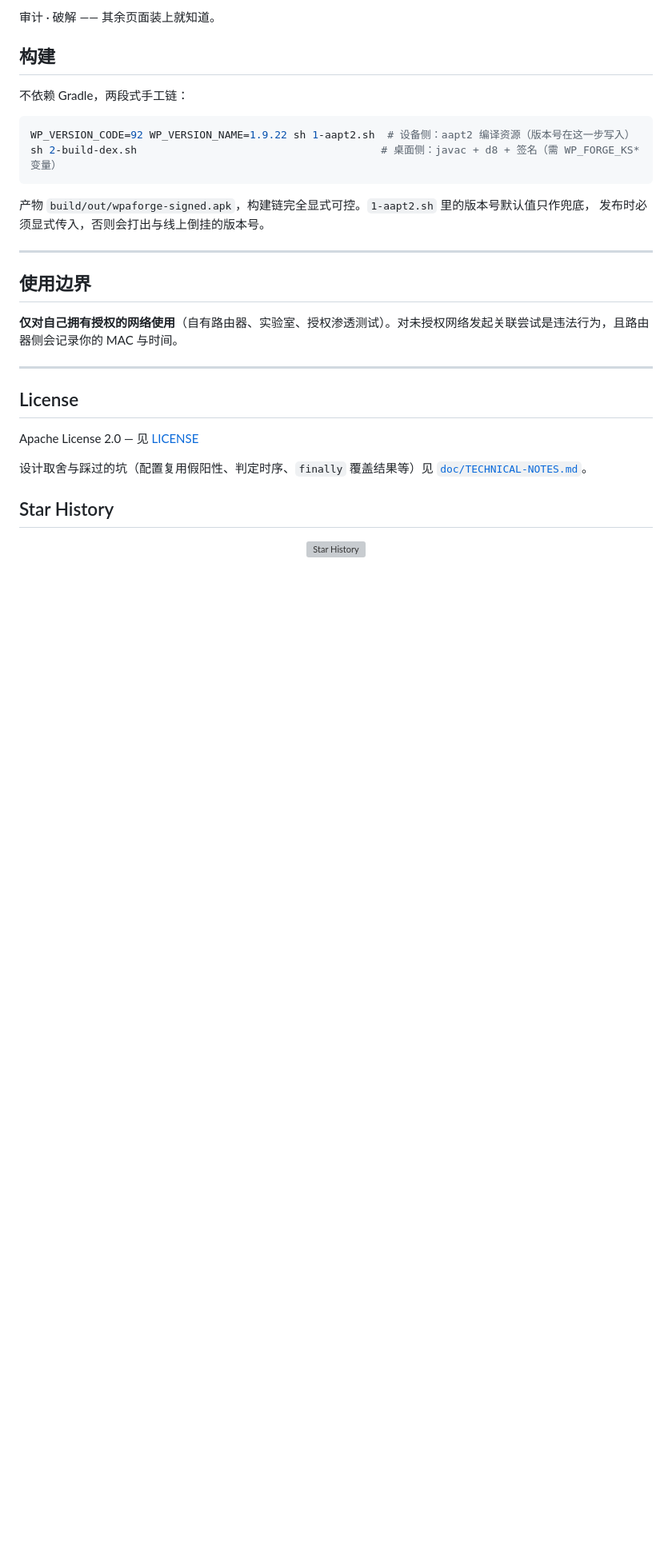
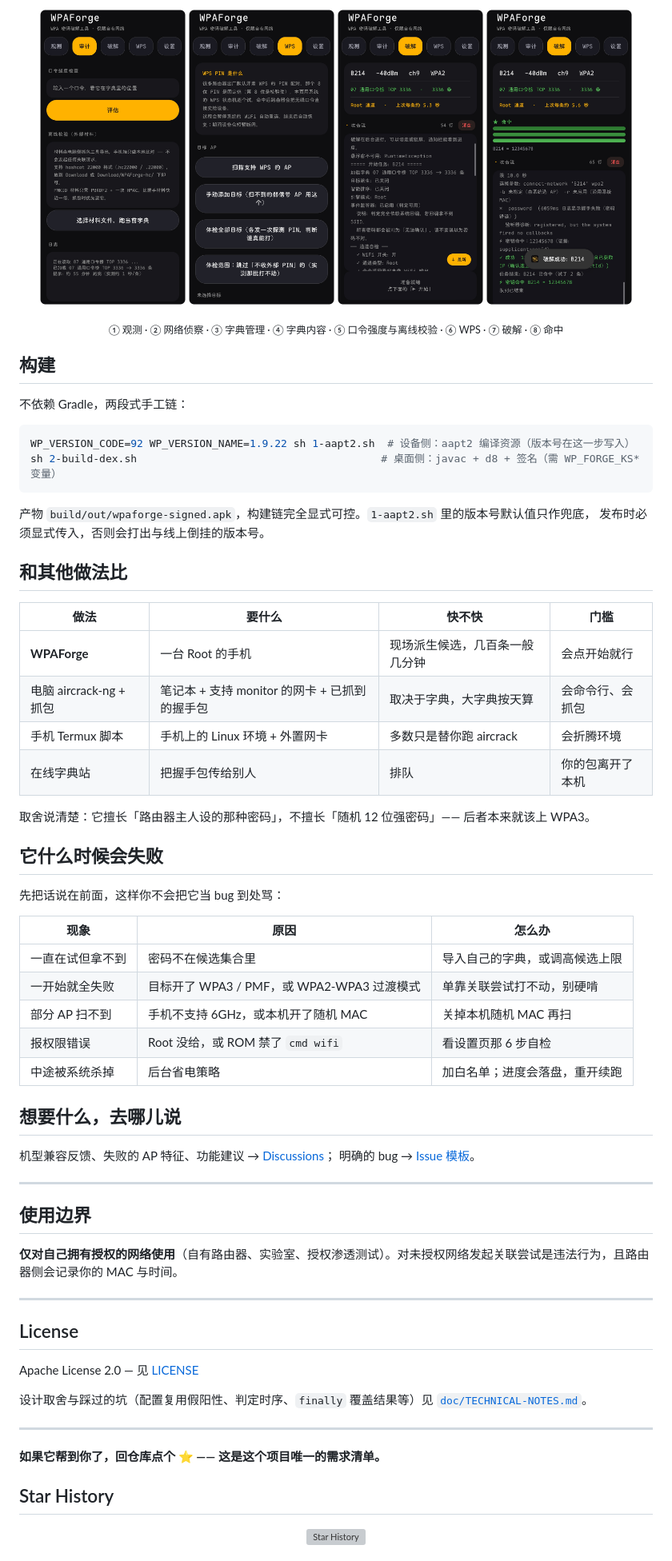
Before and after one commit to wlmosv-png/wpaforge, a Markdown page: README.md, the part around the change printed below. Shown: that part at 80% size. Drawn GitHub-style; blank space fills up the shorter version; grey boxes are pictures that could not be loaded.

```diff
--- a/README.md
+++ b/README.md
@@ -78,6 +93,11 @@ Shizuku 要在每次连接时借 binder，免 Root 走 `WifiNetworkSpecifier`
 </p>
-
-审计 · 破解 —— 其余页面装上就知道。
+<p align="center">
+  <img src="docs/screenshots/shot05.png" width="23%">
+  <img src="docs/screenshots/shot06.png" width="23%">
+  <img src="docs/screenshots/shot07.png" width="23%">
+  <img src="docs/screenshots/shot08.png" width="23%">
+</p>
+<p align="center"><sub>① 观测 · ② 网络侦察 · ③ 字典管理 · ④ 字典内容 · ⑤ 口令强度与离线校验 · ⑥ WPS · ⑦ 破解 · ⑧ 命中</sub></p>
 
 ## 构建
 
@@ -90,6 +110,34 @@ sh 2-build-dex.sh                                       # 桌面侧：javac + d8
 
 产物 `build/out/wpaforge-signed.apk`，构建链完全显式可控。`1-aapt2.sh` 里的版本号默认值只作兜底，
 发布时必须显式传入，否则会打出与线上倒挂的版本号。
+
+## 和其他做法比
+
+| 做法 | 要什么 | 快不快 | 门槛 |
+|---|---|---|---|
+| **WPAForge** | 一台 Root 的手机 | 现场派生候选，几百条一般几分钟 | 会点开始就行 |
+| 电脑 aircrack-ng + 抓包 | 笔记本 + 支持 monitor 的网卡 + 已抓到的握手包 | 取决于字典，大字典按天算 | 会命令行、会抓包 |
+| 手机 Termux 脚本 | 手机上的 Linux 环境 + 外置网卡 | 多数只是替你跑 aircrack | 会折腾环境 |
+| 在线字典站 | 把握手包传给别人 | 排队 | 你的包离开了本机 |
+
+取舍说清楚：它擅长「路由器主人设的那种密码」，不擅长「随机 12 位强密码」—— 后者本来就该上 WPA3。
+
+## 它什么时候会失败
+
+先把话说在前面，这样你不会把它当 bug 到处骂：
+
+| 现象 | 原因 | 怎么办 |
+|---|---|---|
+| 一直在试但拿不到 | 密码不在候选集合里 | 导入自己的字典，或调高候选上限 |
+| 一开始就全失败 | 目标开了 WPA3 / PMF，或 WPA2-WPA3 过渡模式 | 单靠关联尝试打不动，别硬啃 |
+| 部分 AP 扫不到 | 手机不支持 6GHz，或本机开了随机 MAC | 关掉本机随机 MAC 再扫 |
+| 报权限错误 | Root 没给，或 ROM 禁了 `cmd wifi` | 看设置页那 6 步自检 |
+| 中途被系统杀掉 | 后台省电策略 | 加白名单；进度会落盘，重开续跑 |
+
+## 想要什么，去哪儿说
+
+机型兼容反馈、失败的 AP 特征、功能建议 → [Discussions](https://github.com/wlmosv-png/wpaforge/discussions)；
+明确的 bug → [Issue 模板](https://github.com/wlmosv-png/wpaforge/issues/new/choose)。
 
 ---
 
@@ -105,6 +153,10 @@ Apache License 2.0 — 见 [LICENSE](LICENSE)
 
 设计取舍与踩过的坑（配置复用假阳性、判定时序、`finally` 覆盖结果等）见 [`doc/TECHNICAL-NOTES.md`](doc/TECHNICAL-NOTES.md)。
 
+---
+
+**如果它帮到你了，回仓库点个 ⭐ —— 这是这个项目唯一的需求清单。**
+
 ## Star History
 
 <p align="center">
```
Also changed, not shown: other parts of README.md (+19 -4 lines), README_EN.md (+9 -0 lines), docs/demo-hit.gif (added), 2 other files.
